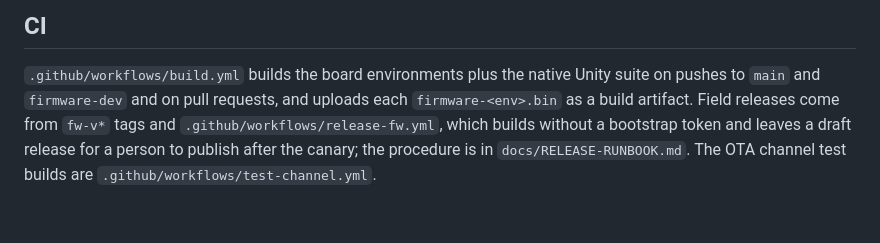
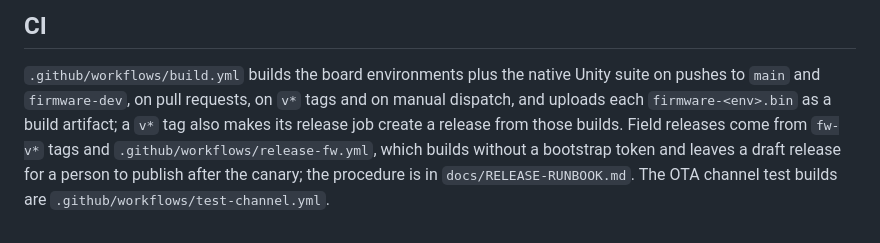
Before and after one commit to Fry-Networks/fry-firmware, a Markdown page: README.md, the part around the change. Rendered like a GitHub page.

Commit message:
docs: list every trigger of the build workflow in the README

```diff
--- a/README.md
+++ b/README.md
@@ -74,7 +74,8 @@ bootstrap credential and registration falls back to per-device tokens only.
 ## CI
 
 `.github/workflows/build.yml` builds the board environments plus the native Unity suite on pushes to `main` and
-`firmware-dev` and on pull requests, and uploads each `firmware-<env>.bin` as a build artifact. Field releases
+`firmware-dev`, on pull requests, on `v*` tags and on manual dispatch, and uploads each `firmware-<env>.bin` as a
+build artifact; a `v*` tag also makes its release job create a release from those builds. Field releases
 come from `fw-v*` tags and `.github/workflows/release-fw.yml`, which builds without a bootstrap
 token and leaves a draft release for a person to publish after the canary; the procedure is in
 `docs/RELEASE-RUNBOOK.md`. The OTA channel test builds are `.github/workflows/test-channel.yml`.
```
